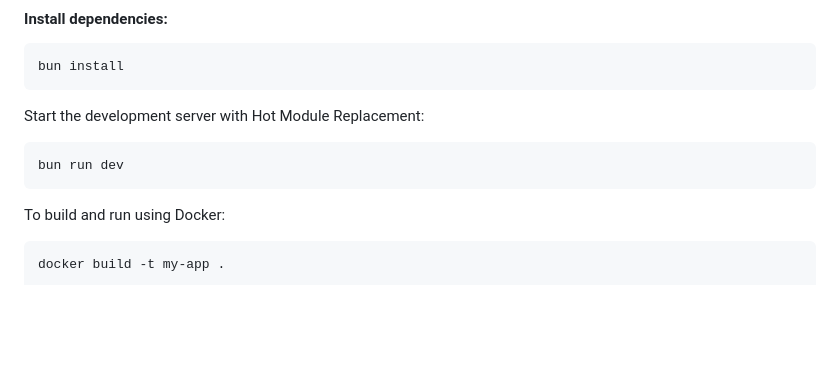
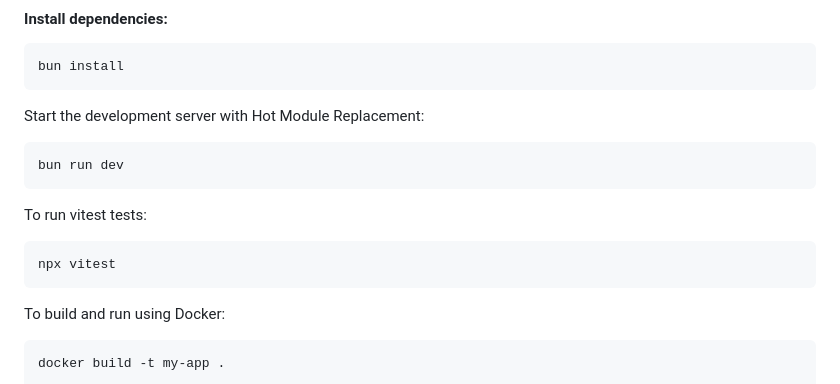
Before and after one commit to JUCanEat/react-frontend, a Markdown page: README.md, the part around the change. Drawn GitHub-style; blank space fills up the shorter version.

Commit message:
Update README.md with testing instructions

````diff
--- a/README.md
+++ b/README.md
@@ -14,6 +14,11 @@ bun install
 Start the development server with Hot Module Replacement:
 ```bash
 bun run dev
+```
+
+To run vitest tests:
+```bash
+npx vitest
 ```
 
 To build and run using Docker:
````
